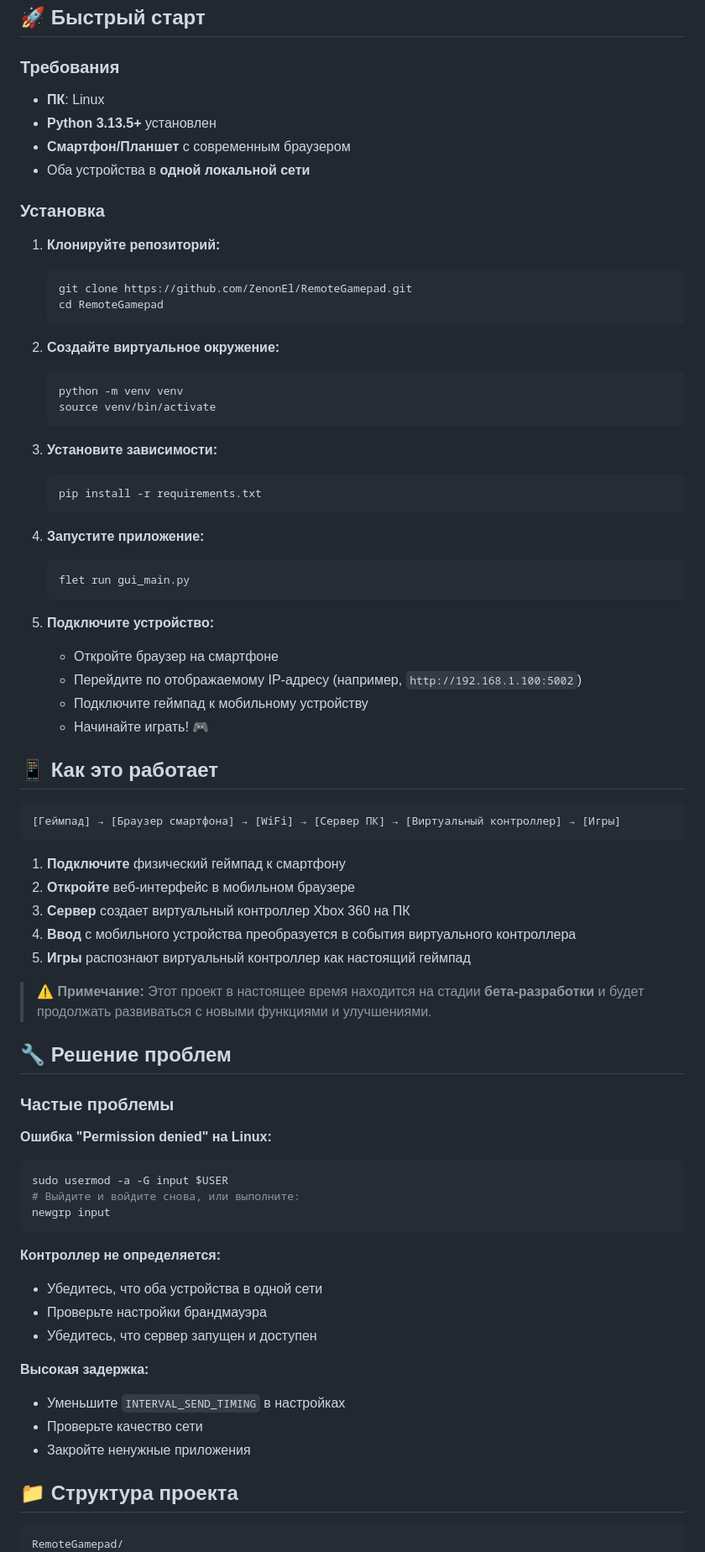
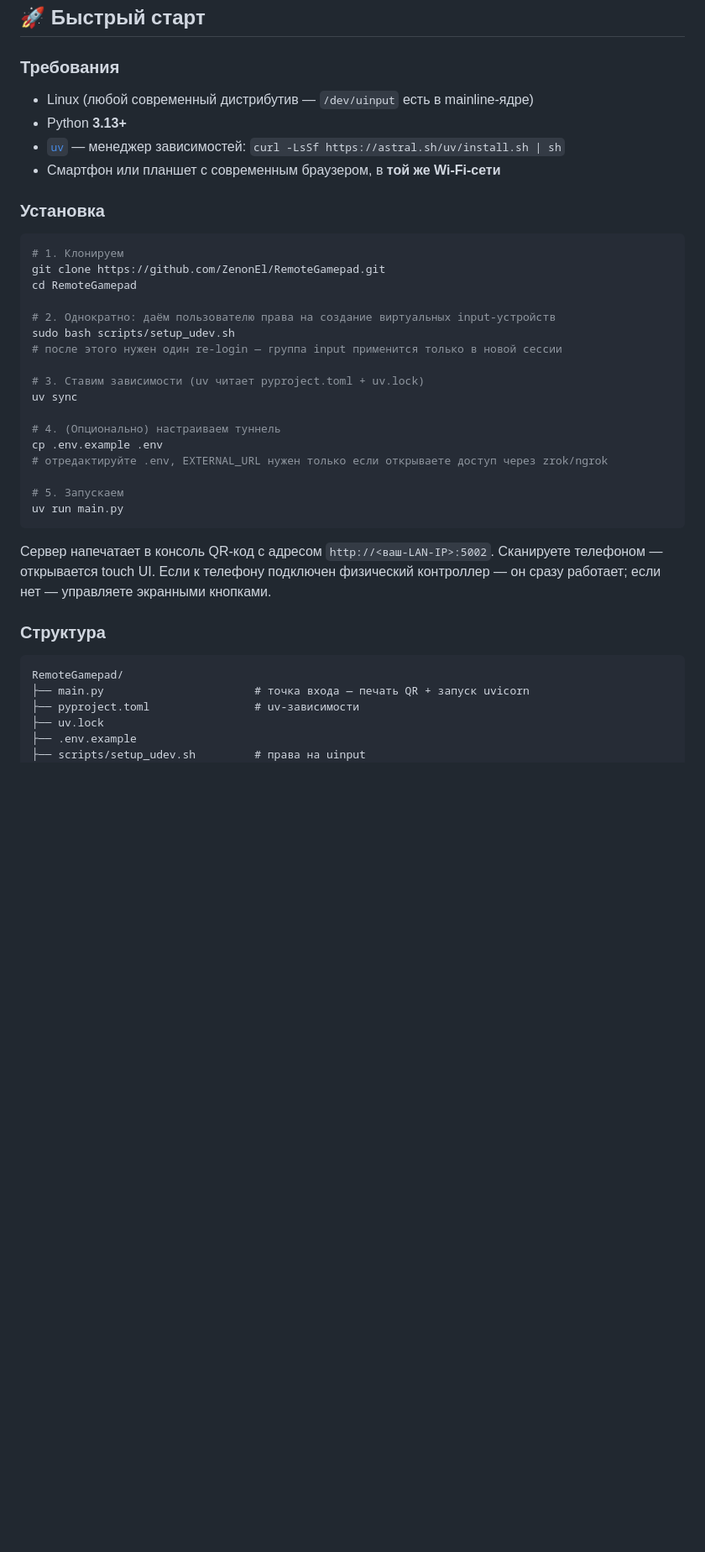
Before and after one commit to ZenonEl/RemoteGamepad, a Markdown page: README.ru.md, the part around one of its changes. Shown at 84% size. GitHub-like rendering; blank space fills up the shorter version.

````diff
--- a/README.ru.md
+++ b/README.ru.md
@@ -27,80 +65,42 @@ RemoteGamepad — это инновационное приложение, кот
 
 ### Требования
 
-- **ПК**: Linux
-- **Python 3.13.5+** установлен
-- **Смартфон/Планшет** с современным браузером
-- Оба устройства в **одной локальной сети**
+- Linux (любой современный дистрибутив — `/dev/uinput` есть в mainline-ядре)
+- Python **3.13+**
+- [`uv`](https://docs.astral.sh/uv/getting-started/installation/) — менеджер зависимостей: `curl -LsSf https://astral.sh/uv/install.sh | sh`
+- Смартфон или планшет с современным браузером, в **той же Wi-Fi-сети**
 
 ### Установка
 
-1. **Клонируйте репозиторий:**
-   ```bash
-   git clone https://github.com/ZenonEl/RemoteGamepad.git
-   cd RemoteGamepad
-   ```
+```bash
+# 1. Клонируем
+git clone https://github.com/ZenonEl/RemoteGamepad.git
+cd RemoteGamepad
 
-2. **Создайте виртуальное окружение:**
-   ```bash
-   python -m venv venv
-   source venv/bin/activate
-   ```
+# 2. Однократно: даём пользователю права на создание виртуальных input-устройств
+sudo bash scripts/setup_udev.sh
+# после этого нужен один re-login — группа input применится только в новой сессии
 
-3. **Установите зависимости:**
-   ```bash
-   pip install -r requirements.txt
-   ```
+# 3. Ставим зависимости (uv читает pyproject.toml + uv.lock)
+uv sync
 
-4. **Запустите приложение:**
-   ```bash
-   flet run gui_main.py
-   ```
+# 4. (Опционально) настраиваем туннель
+cp .env.example .env
+# отредактируйте .env, EXTERNAL_URL нужен только если открываете доступ через zrok/ngrok
 
-5. **Подключите устройство:**
-   - Откройте браузер на смартфоне
-   - Перейдите по отображаемому IP-адресу (например, `http://192.168.1.100:5002`)
-   - Подключите геймпад к мобильному устройству
-   - Начинайте играть! 🎮
-
-## 📱 Как это работает
-
-```
-[Геймпад] → [Браузер смартфона] → [WiFi] → [Сервер ПК] → [Виртуальный контроллер] → [Игры]
+# 5. Запускаем
+uv run main.py
 ```
 
-1. **Подключите** физический геймпад к смартфону
-2. **Откройте** веб-интерфейс в мобильном браузере
-3. **Сервер** создает виртуальный контроллер Xbox 360 на ПК
-4. **Ввод** с мобильного устройства преобразуется в события виртуального контроллера
-5. **Игры** распознают виртуальный контроллер как настоящий геймпад
+Сервер напечатает в консоль QR-код с адресом `http://<ваш-LAN-IP>:5002`. Сканируете телефоном — открывается touch UI. Если к телефону подключен физический контроллер — он сразу работает; если нет — управляете экранными кнопками.
 
-> **⚠️ Примечание:** Этот проект в настоящее время находится на стадии **бета-разработки** и будет продолжать развиваться с новыми функциями и улучшениями.
-
-
-## 🔧 Решение проблем
-
-### Частые проблемы
-
-**Ошибка "Permission denied" на Linux:**
-```bash
-sudo usermod -a -G input $USER
-# Выйдите и войдите снова, или выполните:
-newgrp input
-```
-
-**Контроллер не определяется:**
-- Убедитесь, что оба устройства в одной сети
-- Проверьте настройки брандмауэра
-- Убедитесь, что сервер запущен и доступен
-
-**Высокая задержка:**
-- Уменьшите `INTERVAL_SEND_TIMING` в настройках
-- Проверьте качество сети
-- Закройте ненужные приложения
-
-
-## 📁 Структура проекта
+### Структура
 
 ```
 RemoteGamepad/
+├── main.py                       # точка входа — печать QR + запуск uvicorn
+├── pyproject.toml                # uv-зависимости
+├── uv.lock
+├── .env.example
+├── scripts/setup_udev.sh         # права на uinput
 ├── src/
````
Also changed, not shown: other parts of README.ru.md (+86 -51 lines), ARCH_SETUP.md (deleted, +0 -92 lines), ROADMAP.md (deleted, +0 -216 lines).
